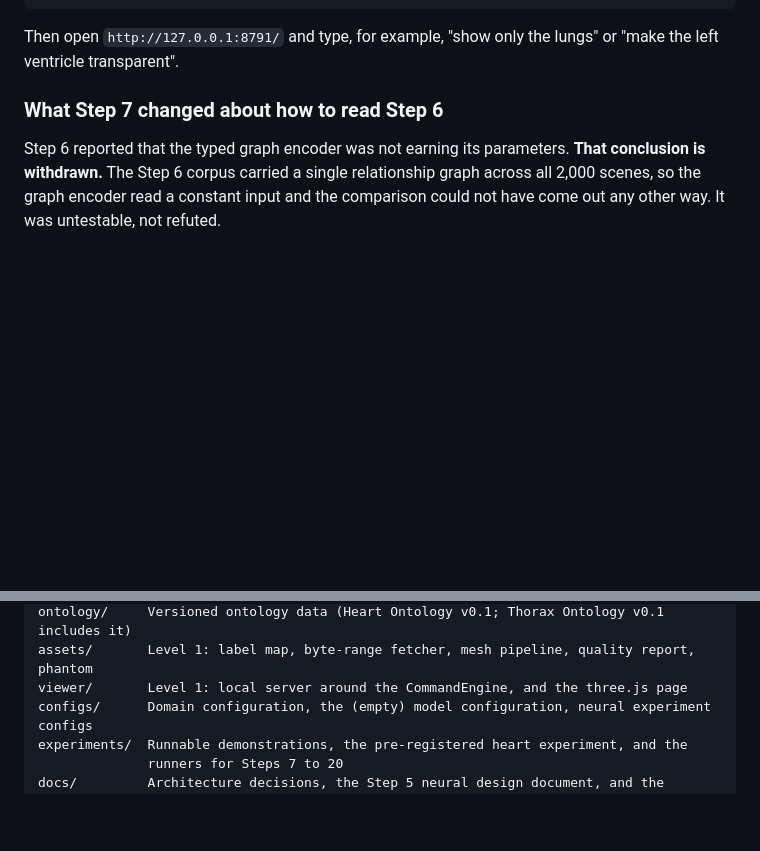
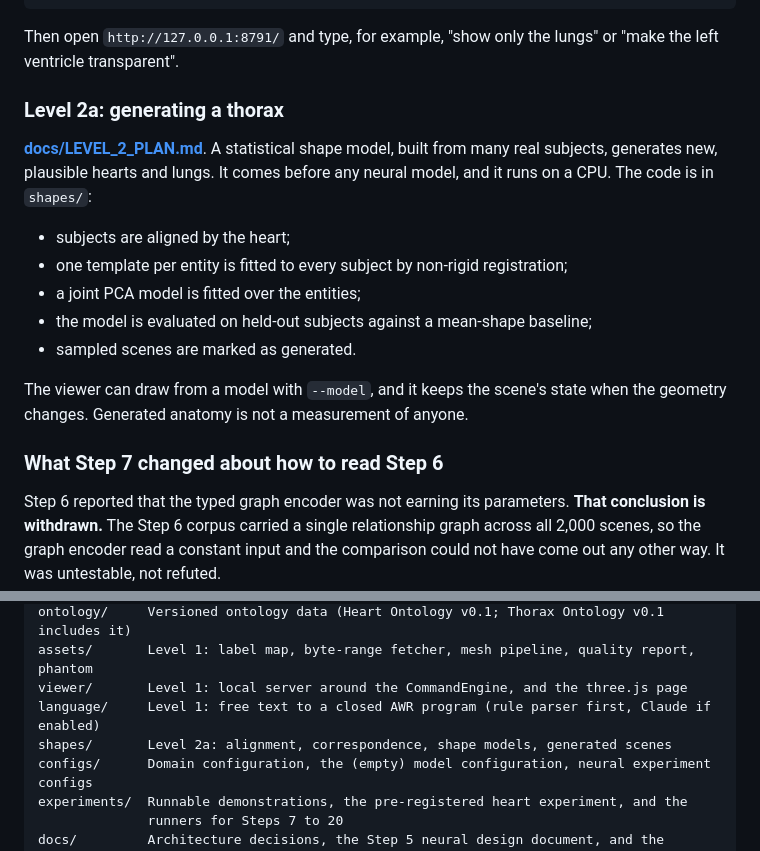
Before and after one commit to imranch345/Lagnever-3d-model, a Markdown page: README.md, 2 parts joined by grey strips. Rendered like a GitHub page; blank space fills up the shorter version.

Commit message:
README: Level 2a section and the language/ and shapes/ folders
Co-Authored-By: Claude Opus 5.5 <noreply@anthropic.com>

```diff
--- a/README.md
+++ b/README.md
@@ -82,6 +82,21 @@ python -m viewer.server --scene datasets/processed/level1/phantom --port 8791
 
 Then open `http://127.0.0.1:8791/` and type, for example, "show only the lungs" or
 "make the left ventricle transparent".
+
+### Level 2a: generating a thorax
+
+**[docs/LEVEL_2_PLAN.md](docs/LEVEL_2_PLAN.md)**. A statistical shape model, built from many
+real subjects, generates new, plausible hearts and lungs. It comes before any neural model, and
+it runs on a CPU. The code is in `shapes/`:
+
+* subjects are aligned by the heart;
+* one template per entity is fitted to every subject by non-rigid registration;
+* a joint PCA model is fitted over the entities;
+* the model is evaluated on held-out subjects against a mean-shape baseline;
+* sampled scenes are marked as generated.
+
+The viewer can draw from a model with `--model`, and it keeps the scene's state when the
+geometry changes. Generated anatomy is not a measurement of anyone.
 
 ### What Step 7 changed about how to read Step 6
 
@@ -468,6 +483,8 @@ datasets/     Dataset schema, licensing policy, synthetic example, synthetic and
 ontology/     Versioned ontology data (Heart Ontology v0.1; Thorax Ontology v0.1 includes it)
 assets/       Level 1: label map, byte-range fetcher, mesh pipeline, quality report, phantom
 viewer/       Level 1: local server around the CommandEngine, and the three.js page
+language/     Level 1: free text to a closed AWR program (rule parser first, Claude if enabled)
+shapes/       Level 2a: alignment, correspondence, shape models, generated scenes
 configs/      Domain configuration, the (empty) model configuration, neural experiment configs
 experiments/  Runnable demonstrations, the pre-registered heart experiment, and the
               runners for Steps 7 to 20
```
